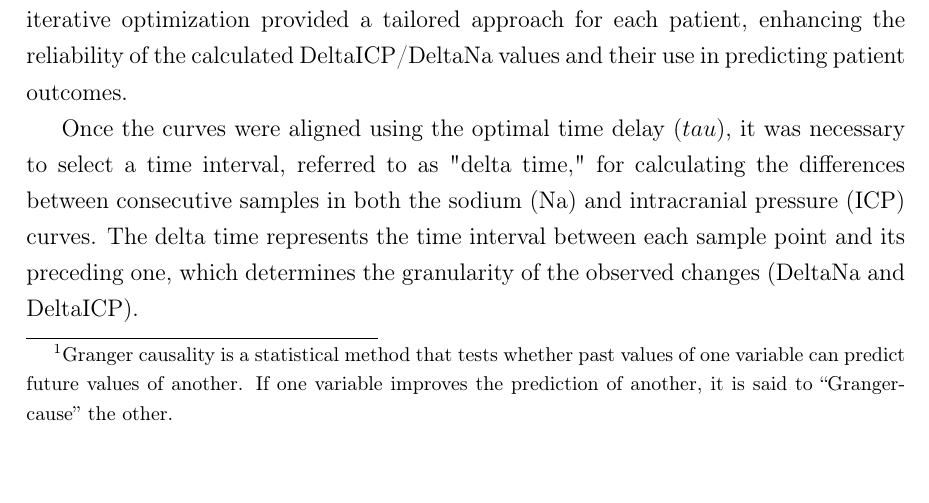
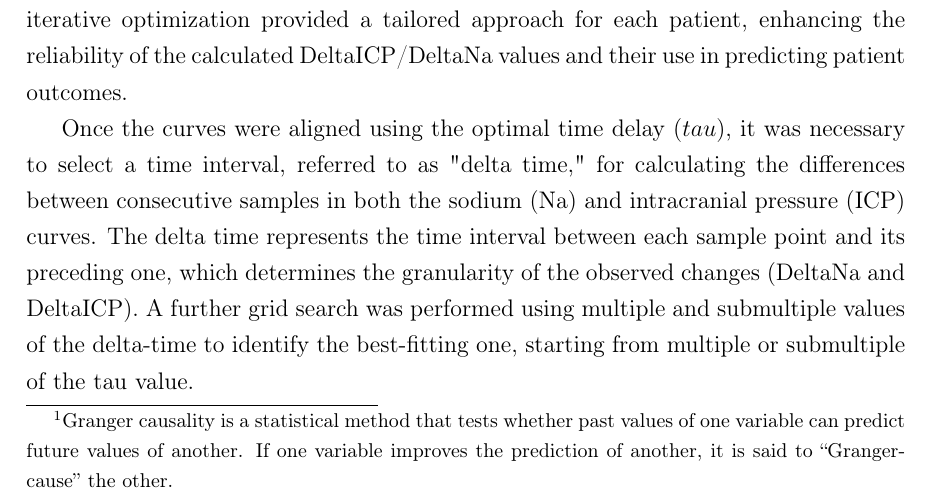
Before and after one commit to Flpp0/Navigating-the-pressure, a LaTeX thesis (bozza 001 latex/thesis.tex, which reads bozza 001 latex/body/chapter3.tex): part of page 29 of 42, cut so that both start at the same text. Compiled offline with pdfLaTeX.

Commit message:
Finished Generation of Variables and Definitions

```diff
--- a/bozza 001 latex/body/chapter3.tex
+++ b/bozza 001 latex/body/chapter3.tex
@@ -130,6 +130,8 @@ By selecting the $\tau$ that maximized the predictive accuracy of the ML models,
 %In summary, the procedure involved generating interpolated time-series data for Na and ICP, confirming the Na $\rightarrow$ ICP relationship with Granger causality, and using a grid search approach to empirically determine the optimal $\tau$ for aligning these curves. By validating that \(\frac{\Delta \text{ICP}}{\Delta \text{Na}}\) contains relevant and essential information for predicting outcomes, we emphasize its potential value for informing ICU treatment decisions.
 
 Once the curves were aligned using the optimal time delay ($tau$), it was necessary to select a time interval, referred to as "delta time," for calculating the differences between consecutive samples in both the sodium (Na) and intracranial pressure (ICP) curves. The delta time represents the time interval between each sample point and its preceding one, which determines the granularity of the observed changes (DeltaNa and DeltaICP).
+A further grid search was performed using multiple and submultiple values of the delta-time to identify the best-fitting one, starting from multiple or submultiple of the tau value.
+
 
 \subsection{Statistical analysis and machine learning models development}
 \textcolor{red}{FIL LASCEREI SCRIVERE A TE}
```
Also changed, not shown: bozza 001 latex/thesis.pdf.
